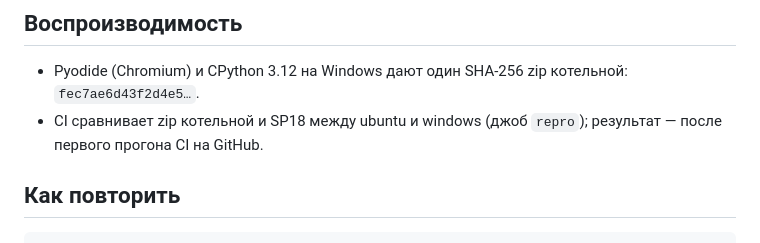
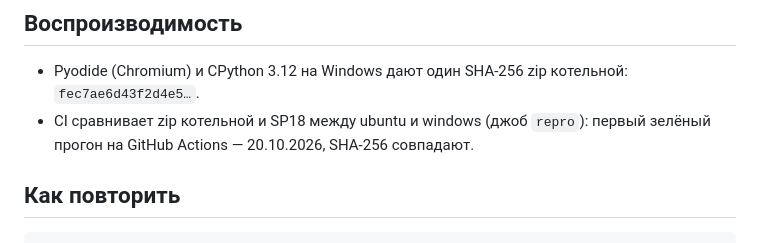
Before and after one commit to kr0nsch/codesys-to-astra, a Markdown page: docs/TEST_REPORT.md, the part around the change. Drawn GitHub-style.

Commit message:
docs: итог джоба воспроизводимости

```diff
--- a/docs/TEST_REPORT.md
+++ b/docs/TEST_REPORT.md
@@ -101,8 +101,8 @@ kns-port-domestic (`docs/ASSUMPTIONS.md` A11).
 ## Воспроизводимость
 
 - Pyodide (Chromium) и CPython 3.12 на Windows дают один SHA-256 zip котельной: `fec7ae6d43f2d4e5…`.
-- CI сравнивает zip котельной и SP18 между ubuntu и windows (джоб `repro`); результат — после первого
-  прогона CI на GitHub.
+- CI сравнивает zip котельной и SP18 между ubuntu и windows (джоб `repro`): первый зелёный прогон на GitHub
+  Actions — 20.10.2026, SHA-256 совпадают.
 
 ## Как повторить
 
```
